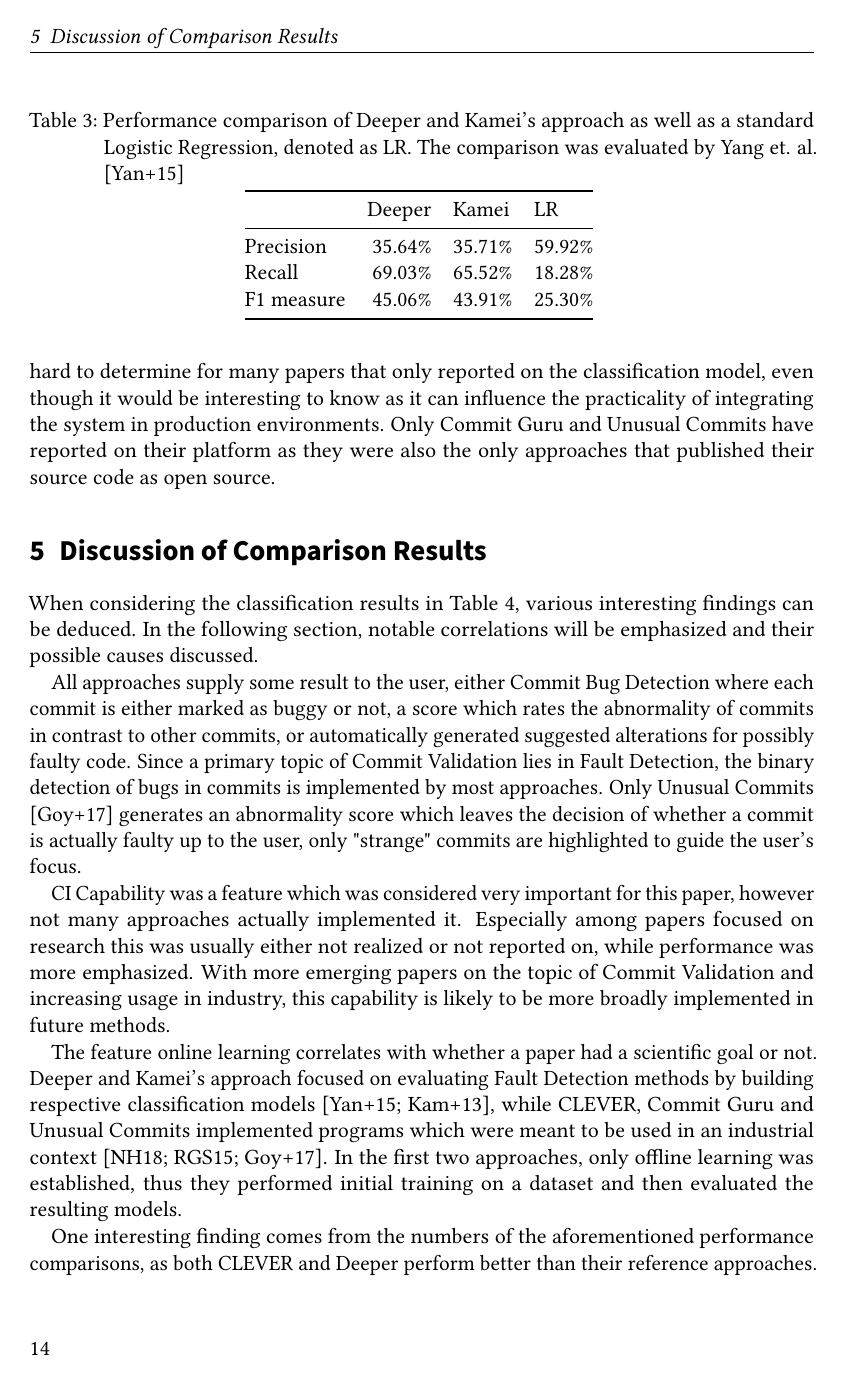
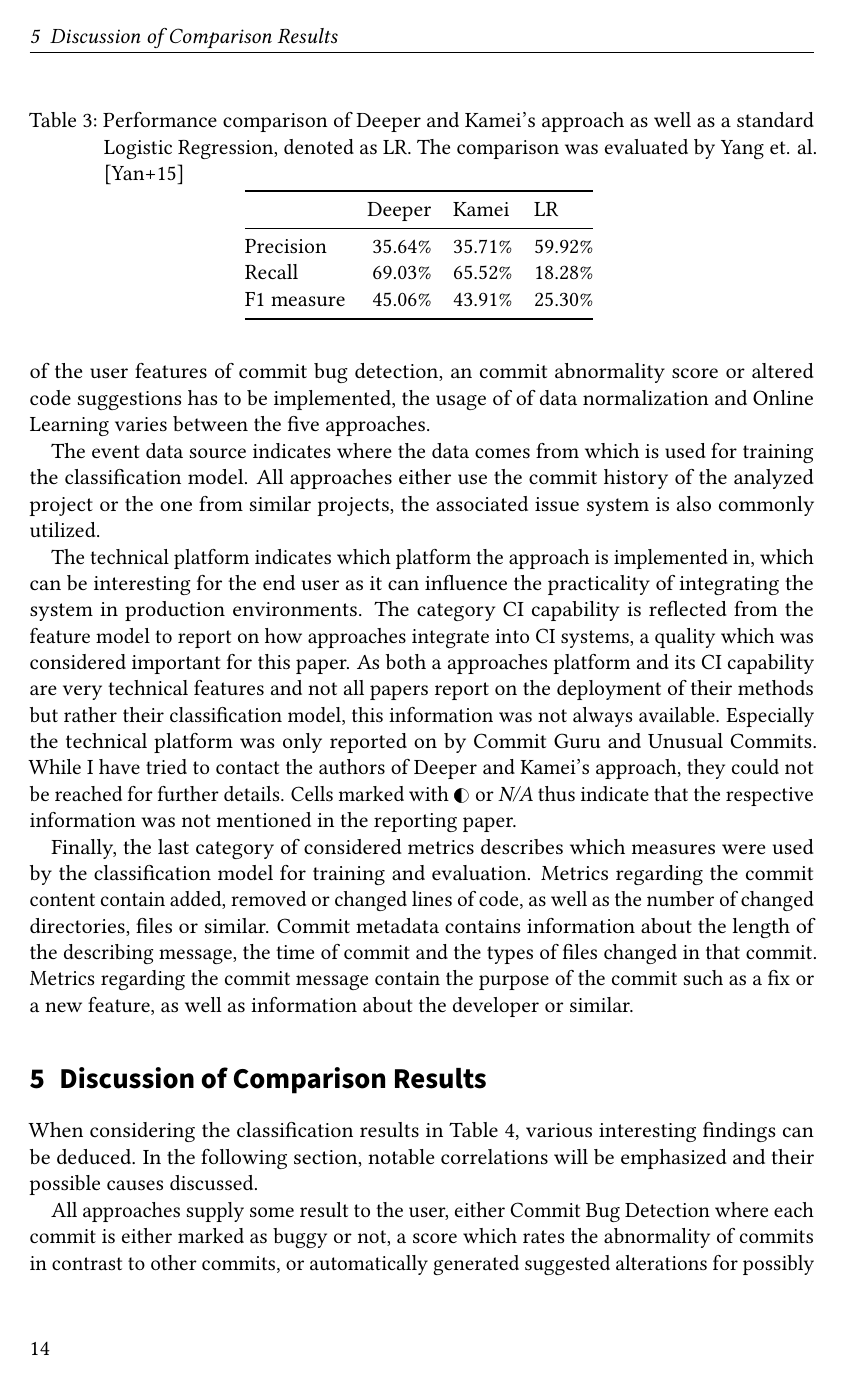
Before and after one commit to lukasbach/commit-validation, LaTeX slides (seminar.tex, which reads sections/content.tex): page 14 of 19 before the commit and page 14 of 20 after it. Compiled offline with pdfLaTeX.

Commit message:
More descriptions on classification table

```diff
--- a/sections/content.tex
+++ b/sections/content.tex
@@ -497,13 +498,22 @@ A likely cause for this is Nayrolles' implementation of code matching, which red
 %\end{itemize}
 
 The aforementioned results have been collected in Table \ref{tab:classification} where each of the described facets map to specific values per identified Commit Validation approach. The basic structure of the table maps to the feature model described in Figure \ref{fig:featuremodel}.
+Interesting findings from the table will be highlighted and discussed in the following section \ref{sec:discussion}.
+
+The listed category \textit{Technological Features} lists user features, implemented data normalization techniques and Online Learning as resembled in the feature model. While one of the user features of commit bug detection, an commit abnormality score or altered code suggestions has to be implemented, the usage of of data normalization and Online Learning varies between the five approaches.
+
+The event data source indicates where the data comes from which is used for training the classification model. All approaches either use the commit history of the analyzed project or the one from similar projects, the associated issue system is also commonly utilized.
 
 \newcommand{\pointyes}{\CIRCLE}
 \newcommand{\pnotapplicable}{\LEFTcircle}
 \newcommand{\pointno}{\Circle}
 
 %TODO change if authors answer
-Cells marked with \pnotapplicable $ $ or \textit{N/A} indicate that the respective information was not mentioned in the reporting paper. While I have tried to contact the authors of Deeper and Kamei's approach, they could not be reached for further details. The technical platform was also hard to determine for many papers that only reported on the classification model, even though it would be interesting to know as it can influence the practicality of integrating the system in production environments. Only Commit Guru and Unusual Commits have reported on their platform as they were also the only approaches that published their source code as open source.
+The technical platform indicates which platform the approach is implemented in, which can be interesting for the end user as it can influence the practicality of integrating the system in production environments. The category CI capability is reflected from the feature model to report on how approaches integrate into CI systems, a quality which was considered important for this paper. As both a approaches platform and its CI capability are very technical features and not all papers report on the deployment of their methods but rather their classification model, this information was not always available. Especially the technical platform was only reported on by Commit Guru and Unusual Commits. While I have tried to contact the authors of Deeper and Kamei's approach, they could not be reached for further details. Cells marked with \pnotapplicable $ $ or \textit{N/A} thus indicate that the respective information was not mentioned in the reporting paper.
+
+Finally, the last category of considered metrics describes which measures were used by the classification model for training and evaluation. Metrics regarding the commit content contain added, removed or changed lines of code, as well as the number of changed directories, files or similar. Commit metadata contains information about the length of the describing message, the time of commit and the types of files changed in that commit. Metrics regarding the commit message contain the purpose of the commit such as a fix or a new feature, as well as information about the developer or similar.
+
+%Cells marked with \pnotapplicable $ $ or \textit{N/A} indicate that the respective information was not mentioned in the reporting paper. While I have tried to contact the authors of Deeper and Kamei's approach, they could not be reached for further details. The technical platform was also hard to determine for many papers that only reported on the classification model, even though it would be interesting to know as it can influence the practicality of integrating the system in production environments. Only Commit Guru and Unusual Commits have reported on their platform as they were also the only approaches that published their source code as open source.
 
 %\begin{figure}[H]
 %	\centering
```
Also changed, not shown: sections/content.tex (8 more changed lines).
